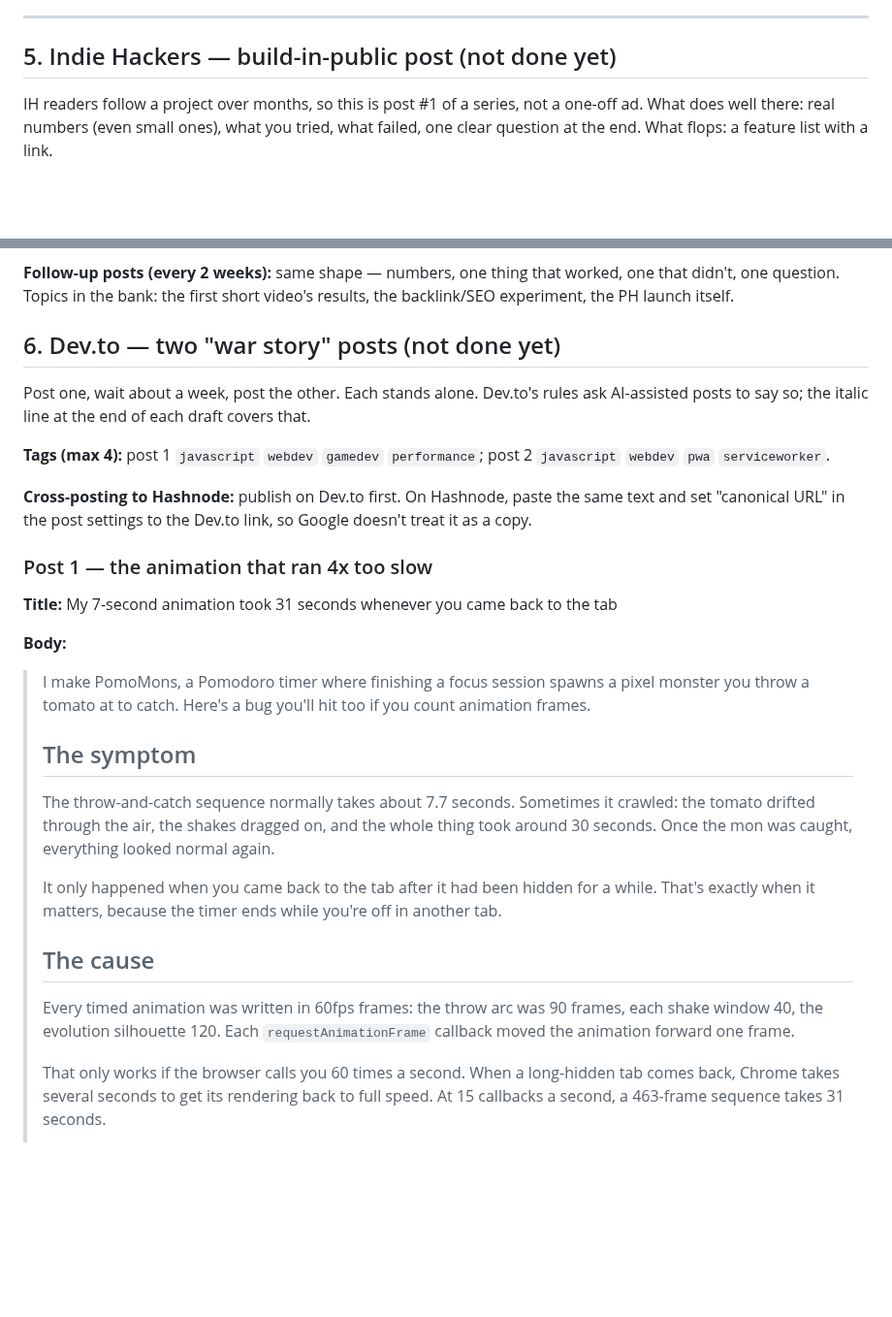
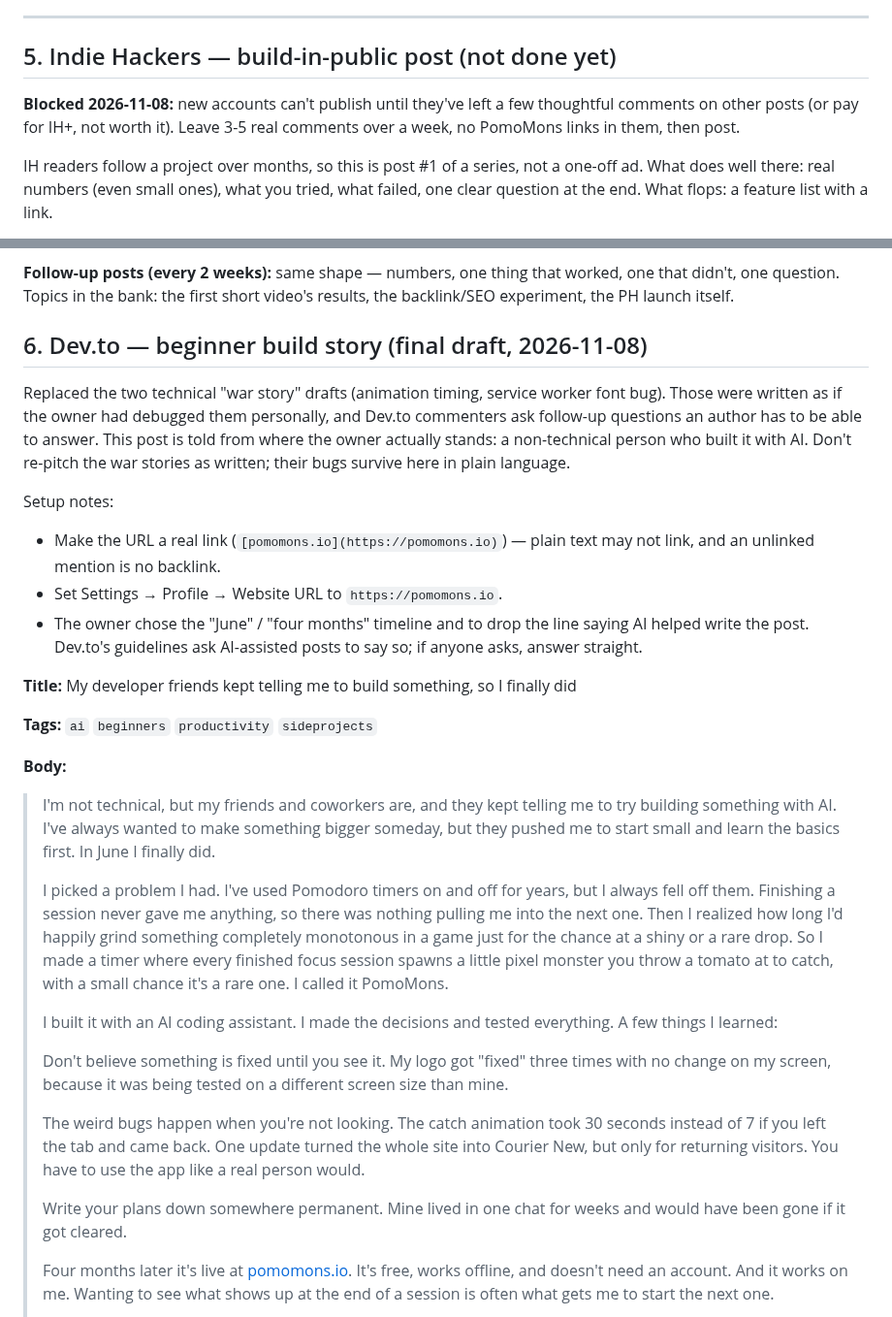
Before and after one commit to pomomons/pomomons, a Markdown page: agent_docs/launch-posts.md, 2 parts joined by grey strips. Shown at 97% size. GitHub-like rendering; blank space fills up the shorter version.

Commit message:
Replace the Dev.to war-story drafts with the final beginner build story; note the IH posting gate

```diff
--- a/agent_docs/launch-posts.md
+++ b/agent_docs/launch-posts.md
@@ -405,6 +405,10 @@ like a person, disclosing it:
 
 ## 5. Indie Hackers — build-in-public post (not done yet)
 
+**Blocked 2026-11-08:** new accounts can't publish until they've left a few
+thoughtful comments on other posts (or pay for IH+, not worth it). Leave 3-5
+real comments over a week, no PomoMons links in them, then post.
+
 IH readers follow a project over months, so this is post #1 of a series, not
 a one-off ad. What does well there: real numbers (even small ones), what you
 tried, what failed, one clear question at the end. What flops: a feature list
@@ -464,49 +468,60 @@ monster: [X] visitors, $0, and what I got wrong
 worked, one that didn't, one question. Topics in the bank: the first short
 video's results, the backlink/SEO experiment, the PH launch itself.
 
-## 6. Dev.to — two "war story" posts (not done yet)
+## 6. Dev.to — beginner build story (final draft, 2026-11-08)
 
-Post one, wait about a week, post the other. Each stands alone. Dev.to's
-rules ask AI-assisted posts to say so; the italic line at the end of each
-draft covers that.
+Replaced the two technical "war story" drafts (animation timing, service
+worker font bug). Those were written as if the owner had debugged them
+personally, and Dev.to commenters ask follow-up questions an author has to be
+able to answer. This post is told from where the owner actually stands: a
+non-technical person who built it with AI. Don't re-pitch the war stories as
+written; their bugs survive here in plain language.
 
-**Tags (max 4):** post 1 `javascript` `webdev` `gamedev` `performance`;
-post 2 `javascript` `webdev` `pwa` `serviceworker`.
+Setup notes:
+- Make the URL a real link (`[pomomons.io](https://pomomons.io)`) — plain
+  text may not link, and an unlinked mention is no backlink.
+- Set Settings → Profile → Website URL to `https://pomomons.io`.
+- The owner chose the "June" / "four months" timeline and to drop the line
+  saying AI helped write the post. Dev.to's guidelines ask AI-assisted posts to
+  say so; if anyone asks, answer straight.
 
-**Cross-posting to Hashnode:** publish on Dev.to first. On Hashnode, paste the
-same text and set "canonical URL" in the post settings to the Dev.to link, so
-Google doesn't treat it as a copy.
+**Title:** My developer friends kept telling me to build something, so I
+finally did
 
-### Post 1 — the animation that ran 4x too slow
-
-**Title:** My 7-second animation took 31 seconds whenever you came back to the
-tab
+**Tags:** `ai` `beginners` `productivity` `sideprojects`
 
 **Body:**
 
-> I make PomoMons, a Pomodoro timer where finishing a focus session spawns a
-> pixel monster you throw a tomato at to catch. Here's a bug you'll hit too if
-> you count animation frames.
+> I'm not technical, but my friends and coworkers are, and they kept telling me
+> to try building something with AI. I've always wanted to make something
+> bigger someday, but they pushed me to start small and learn the basics first.
+> In June I finally did.
 >
-> ## The symptom
+> I picked a problem I had. I've used Pomodoro timers on and off for years, but
+> I always fell off them. Finishing a session never gave me anything, so there
+> was nothing pulling me into the next one. Then I realized how long I'd happily
+> grind something completely monotonous in a game just for the chance at a
+> shiny or a rare drop. So I made a timer where every finished focus session
+> spawns a little pixel monster you throw a tomato at to catch, with a small
+> chance it's a rare one. I called it PomoMons.
 >
-> The throw-and-catch sequence normally takes about 7.7 seconds. Sometimes it
-> crawled: the tomato drifted through the air, the shakes dragged on, and the
-> whole thing took around 30 seconds. Once the mon was caught, everything
-> looked normal again.
+> I built it with an AI coding assistant. I made the decisions and tested
+> everything. A few things I learned:
 >
-> It only happened when you came back to the tab after it had been hidden for a
-> while. That's exactly when it matters, because the timer ends while you're
-> off in another tab.
+> Don't believe something is fixed until you see it. My logo got "fixed" three
+> times with no change on my screen, because it was being tested on a different
+> screen size than mine.
 >
-> ## The cause
+> The weird bugs happen when you're not looking. The catch animation took 30
+> seconds instead of 7 if you left the tab and came back. One update turned the
+> whole site into Courier New, but only for returning visitors. You have to use
+> the app like a real person would.
 >
-> Every timed animation was written in 60fps frames: the throw arc was 90
-> frames, each shake window 40, the evolution silhouette 120. Each
-> `requestAnimationFrame` callback moved the animation forward one frame.
+> Write your plans down somewhere permanent. Mine lived in one chat for weeks
+> and would have been gone if it got cleared.
 >
-> That only works if the browser calls you 60 times a second. When a
-> long-hidden tab comes back, Chrome takes several seconds to get its rendering
-> back to full speed. At 15 callbacks a second, a 463-frame sequence takes 31
-> seconds.
+> Four months later it's live at [pomomons.io](https://pomomons.io). It's free,
+> works offline, and doesn't need an account. And it works on me. Wanting to
+> see what shows up at the end of a session is often what gets me to start the
+> next one.
 >
```
Also changed, not shown: other parts of agent_docs/launch-posts.md (+3 -134 lines).
